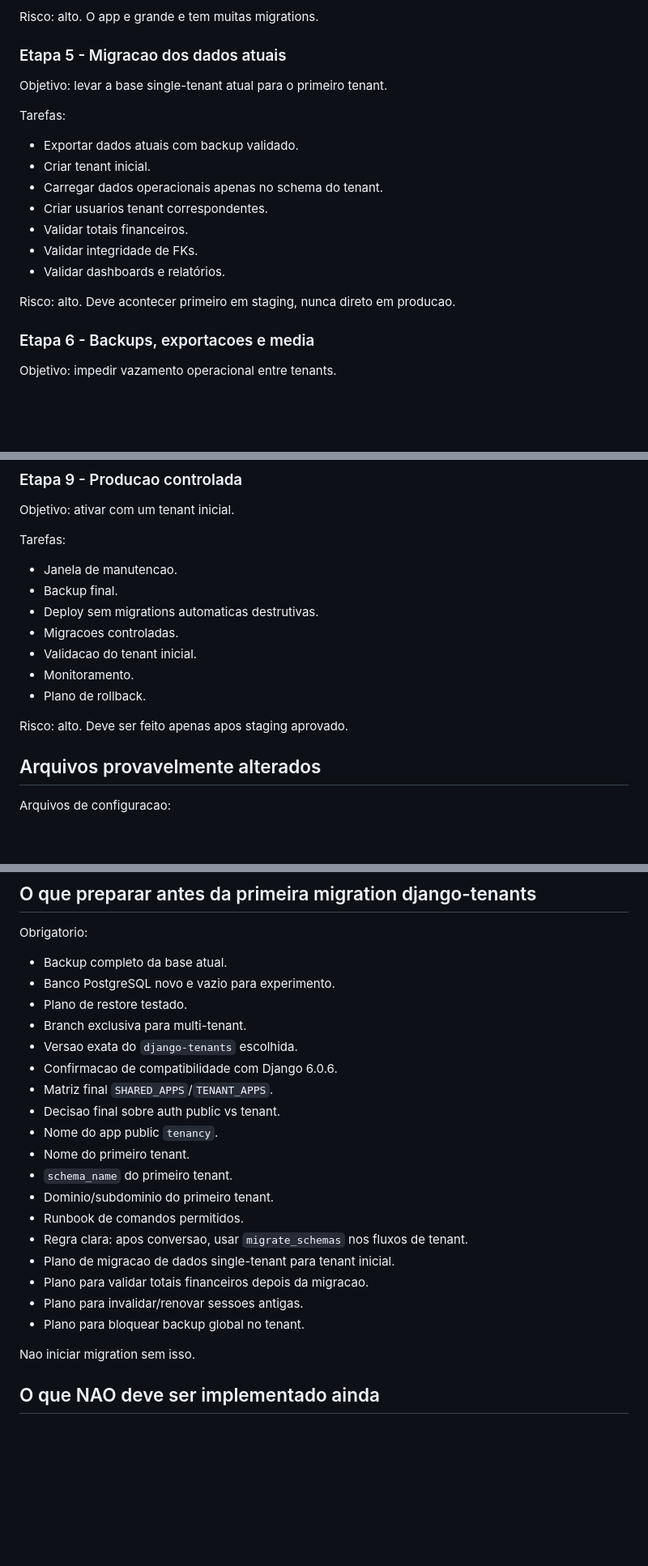
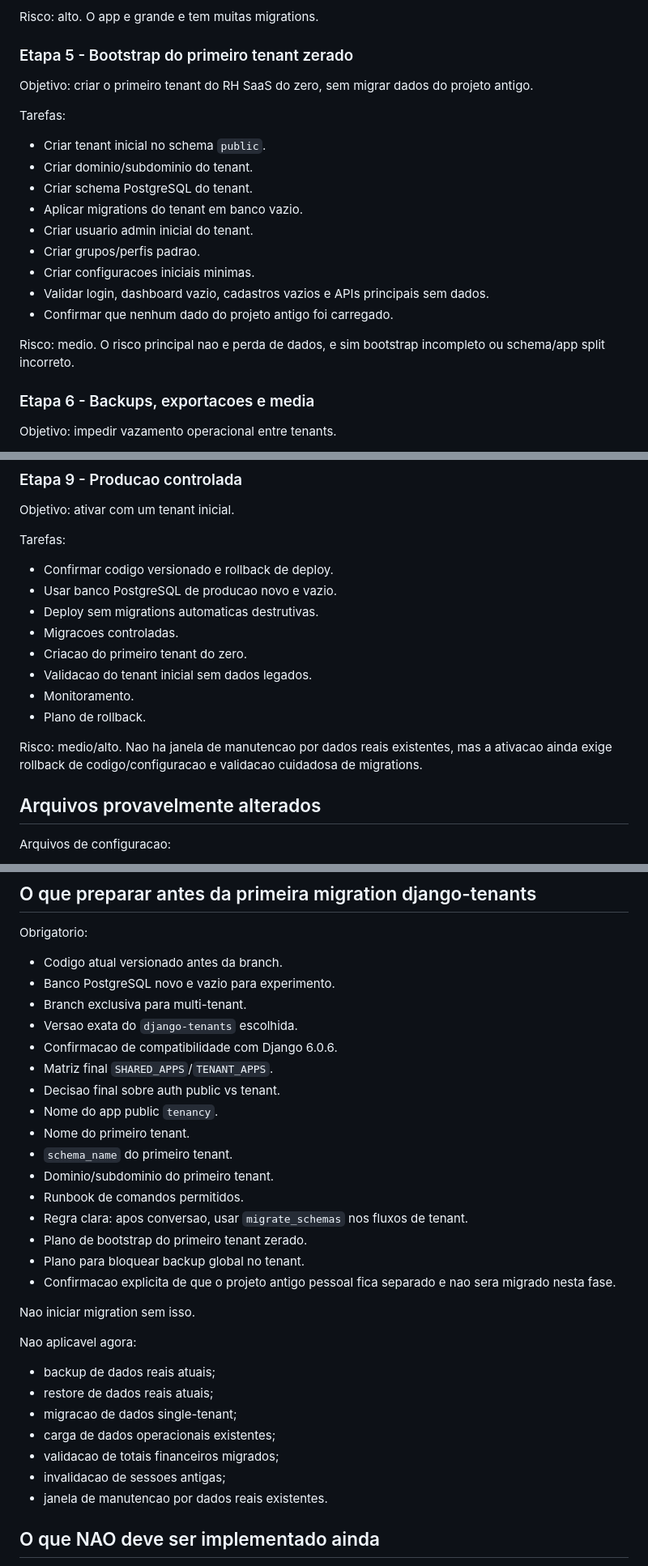
Before and after one commit to Davi-freitas-dev/rhsaas, a Markdown page: docs/PLANO_DJANGO_TENANTS.md, 3 parts joined by grey strips. Shown at 81% size. GitHub-like rendering; blank space fills up the shorter version.

Commit message:
docs: update django-tenants plan for greenfield project

```diff
--- a/docs/PLANO_DJANGO_TENANTS.md
+++ b/docs/PLANO_DJANGO_TENANTS.md
@@ -757,21 +773,25 @@ Tarefas:
 
 Risco: alto. O app e grande e tem muitas migrations.
 
-### Etapa 5 - Migracao dos dados atuais
+### Etapa 5 - Bootstrap do primeiro tenant zerado
 
-Objetivo: levar a base single-tenant atual para o primeiro tenant.
+Objetivo: criar o primeiro tenant do RH SaaS do zero, sem migrar dados do
+projeto antigo.
 
 Tarefas:
 
-- Exportar dados atuais com backup validado.
-- Criar tenant inicial.
-- Carregar dados operacionais apenas no schema do tenant.
-- Criar usuarios tenant correspondentes.
-- Validar totais financeiros.
-- Validar integridade de FKs.
-- Validar dashboards e relatórios.
+- Criar tenant inicial no schema `public`.
+- Criar dominio/subdominio do tenant.
+- Criar schema PostgreSQL do tenant.
+- Aplicar migrations do tenant em banco vazio.
+- Criar usuario admin inicial do tenant.
+- Criar grupos/perfis padrao.
+- Criar configuracoes iniciais minimas.
+- Validar login, dashboard vazio, cadastros vazios e APIs principais sem dados.
+- Confirmar que nenhum dado do projeto antigo foi carregado.
 
-Risco: alto. Deve acontecer primeiro em staging, nunca direto em producao.
+Risco: medio. O risco principal nao e perda de dados, e sim bootstrap incompleto
+ou schema/app split incorreto.
 
 ### Etapa 6 - Backups, exportacoes e media
 
@@ -825,15 +845,18 @@ Objetivo: ativar com um tenant inicial.
 
 Tarefas:
 
-- Janela de manutencao.
-- Backup final.
+- Confirmar codigo versionado e rollback de deploy.
+- Usar banco PostgreSQL de producao novo e vazio.
 - Deploy sem migrations automaticas destrutivas.
 - Migracoes controladas.
-- Validacao do tenant inicial.
+- Criacao do primeiro tenant do zero.
+- Validacao do tenant inicial sem dados legados.
 - Monitoramento.
 - Plano de rollback.
 
-Risco: alto. Deve ser feito apenas apos staging aprovado.
+Risco: medio/alto. Nao ha janela de manutencao por dados reais existentes, mas
+a ativacao ainda exige rollback de codigo/configuracao e validacao cuidadosa de
+migrations.
 
 ## Arquivos provavelmente alterados
 
@@ -971,9 +994,8 @@ Frontend, em repositorio separado:
 
 Obrigatorio:
 
-- Backup completo da base atual.
+- Codigo atual versionado antes da branch.
 - Banco PostgreSQL novo e vazio para experimento.
-- Plano de restore testado.
 - Branch exclusiva para multi-tenant.
 - Versao exata do `django-tenants` escolhida.
 - Confirmacao de compatibilidade com Django 6.0.6.
@@ -985,12 +1007,22 @@ Obrigatorio:
 - Dominio/subdominio do primeiro tenant.
 - Runbook de comandos permitidos.
 - Regra clara: apos conversao, usar `migrate_schemas` nos fluxos de tenant.
-- Plano de migracao de dados single-tenant para tenant inicial.
-- Plano para validar totais financeiros depois da migracao.
-- Plano para invalidar/renovar sessoes antigas.
+- Plano de bootstrap do primeiro tenant zerado.
 - Plano para bloquear backup global no tenant.
+- Confirmacao explicita de que o projeto antigo pessoal fica separado e nao
+  sera migrado nesta fase.
 
 Nao iniciar migration sem isso.
+
+Nao aplicavel agora:
+
+- backup de dados reais atuais;
+- restore de dados reais atuais;
+- migracao de dados single-tenant;
+- carga de dados operacionais existentes;
+- validacao de totais financeiros migrados;
+- invalidacao de sessoes antigas;
+- janela de manutencao por dados reais existentes.
 
 ## O que NAO deve ser implementado ainda
 
```
Also changed, not shown: other parts of docs/PLANO_DJANGO_TENANTS.md (+30 -10 lines).
